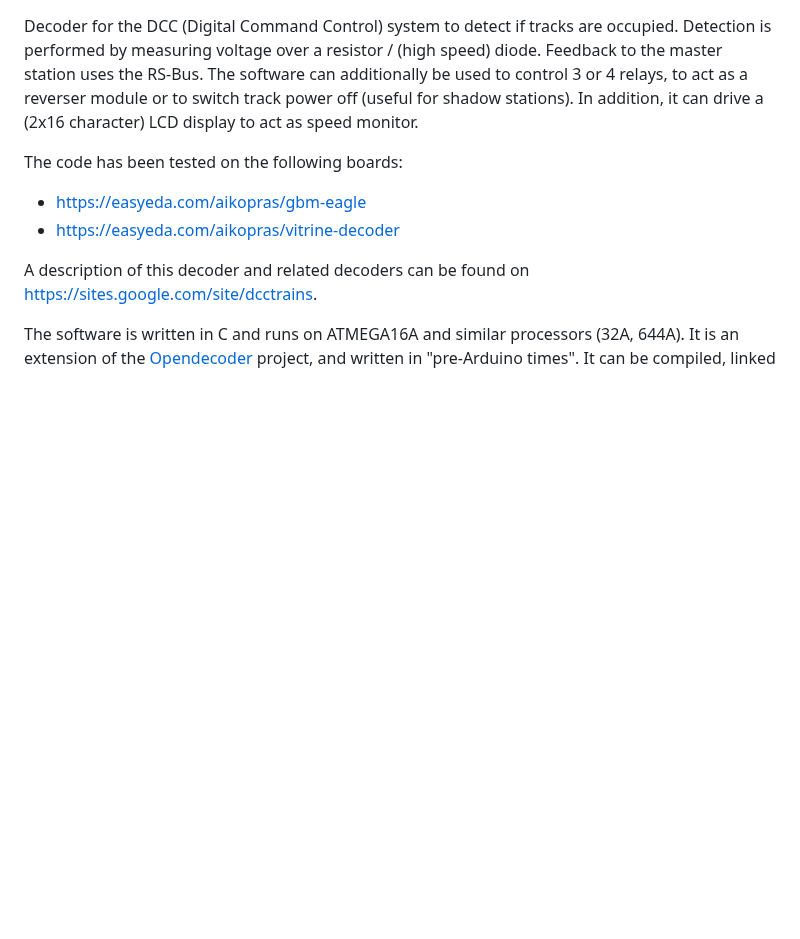
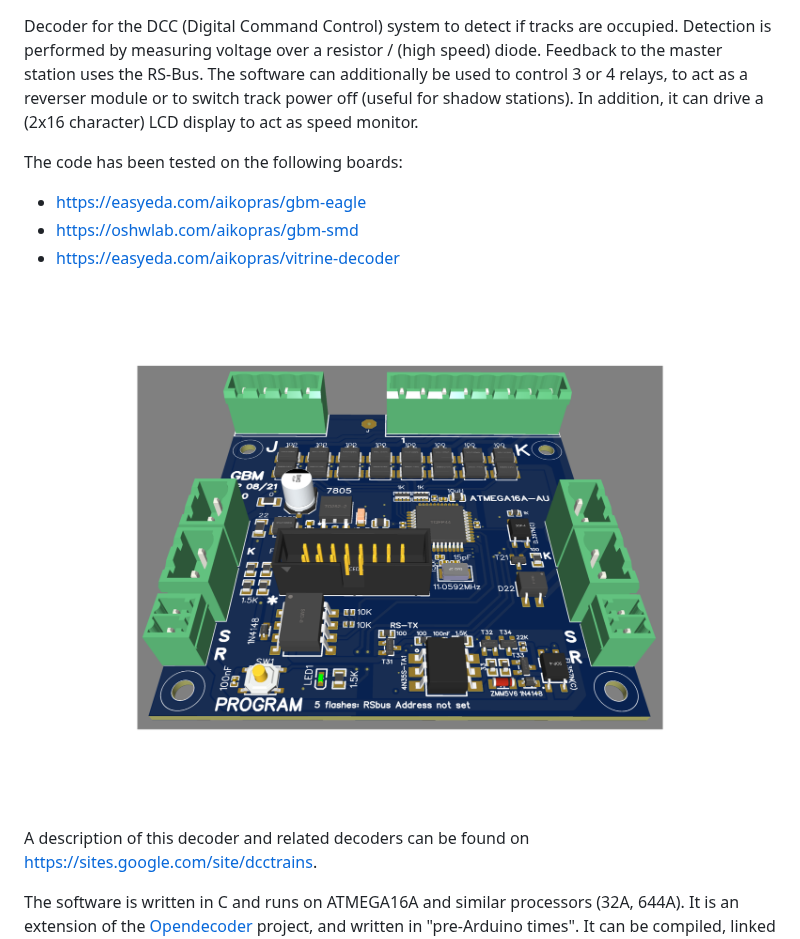
Before and after one commit to aikopras/OPENDECODER22GBM, a Markdown page: README.md, the part around the change. GitHub-like rendering; pictures changed too: GBM.png (added); blank space fills up the shorter version.

Commit message:
Picture and link added

```diff
--- a/README.md
+++ b/README.md
@@ -3,7 +3,10 @@ Decoder for the DCC (Digital Command Control) system to detect if tracks are occ
 
 The code has been tested on the following boards:
  - [https://easyeda.com/aikopras/gbm-eagle](https://easyeda.com/aikopras/gbm-eagle)
+ - [https://oshwlab.com/aikopras/gbm-smd](https://oshwlab.com/aikopras/gbm-smd)
  - [https://easyeda.com/aikopras/vitrine-decoder](https://easyeda.com/aikopras/vitrine-decoder)
+
+![Decoder](GBM.png)
 
 A description of this decoder and related decoders can be found on [https://sites.google.com/site/dcctrains](https://sites.google.com/site/dcctrains).
 
```
